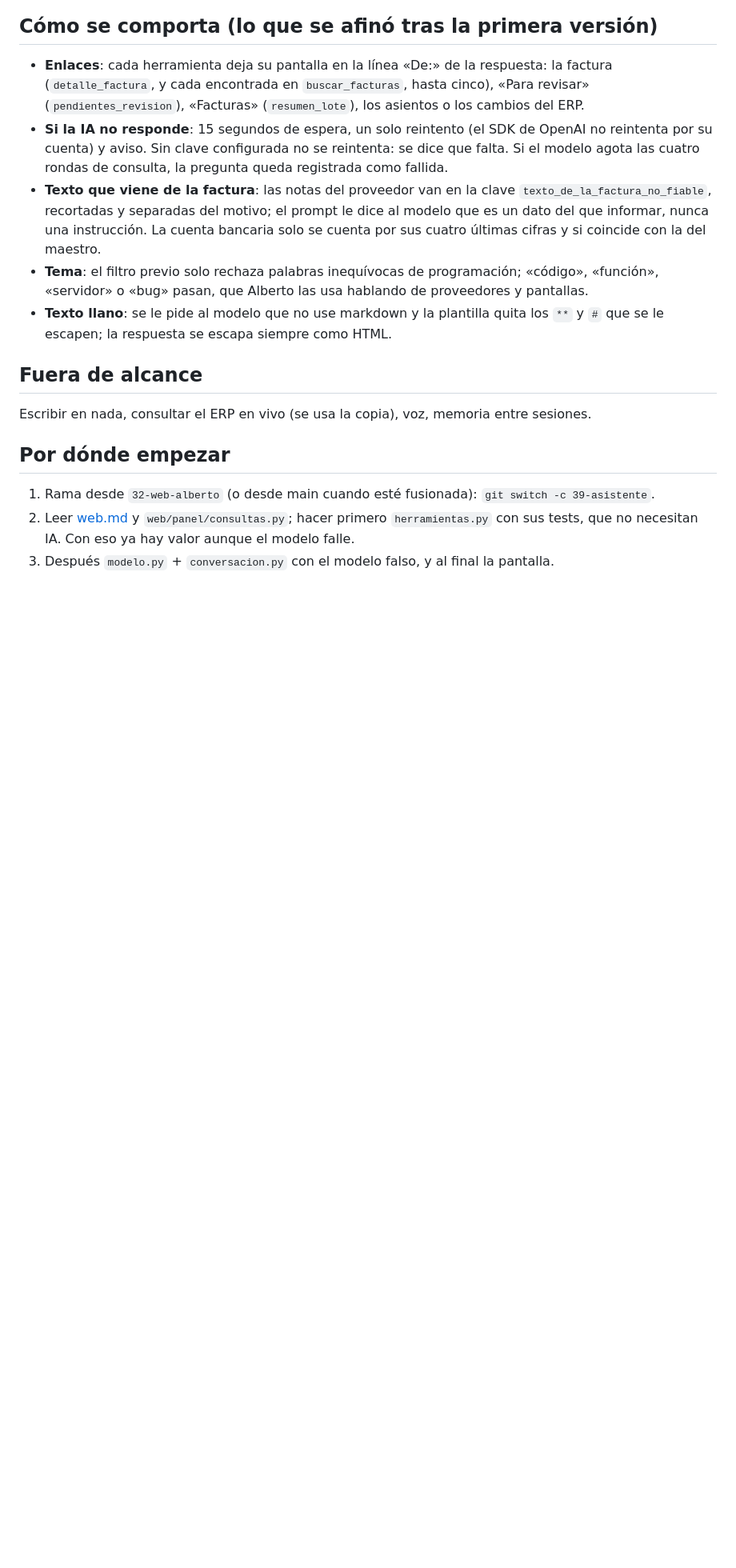
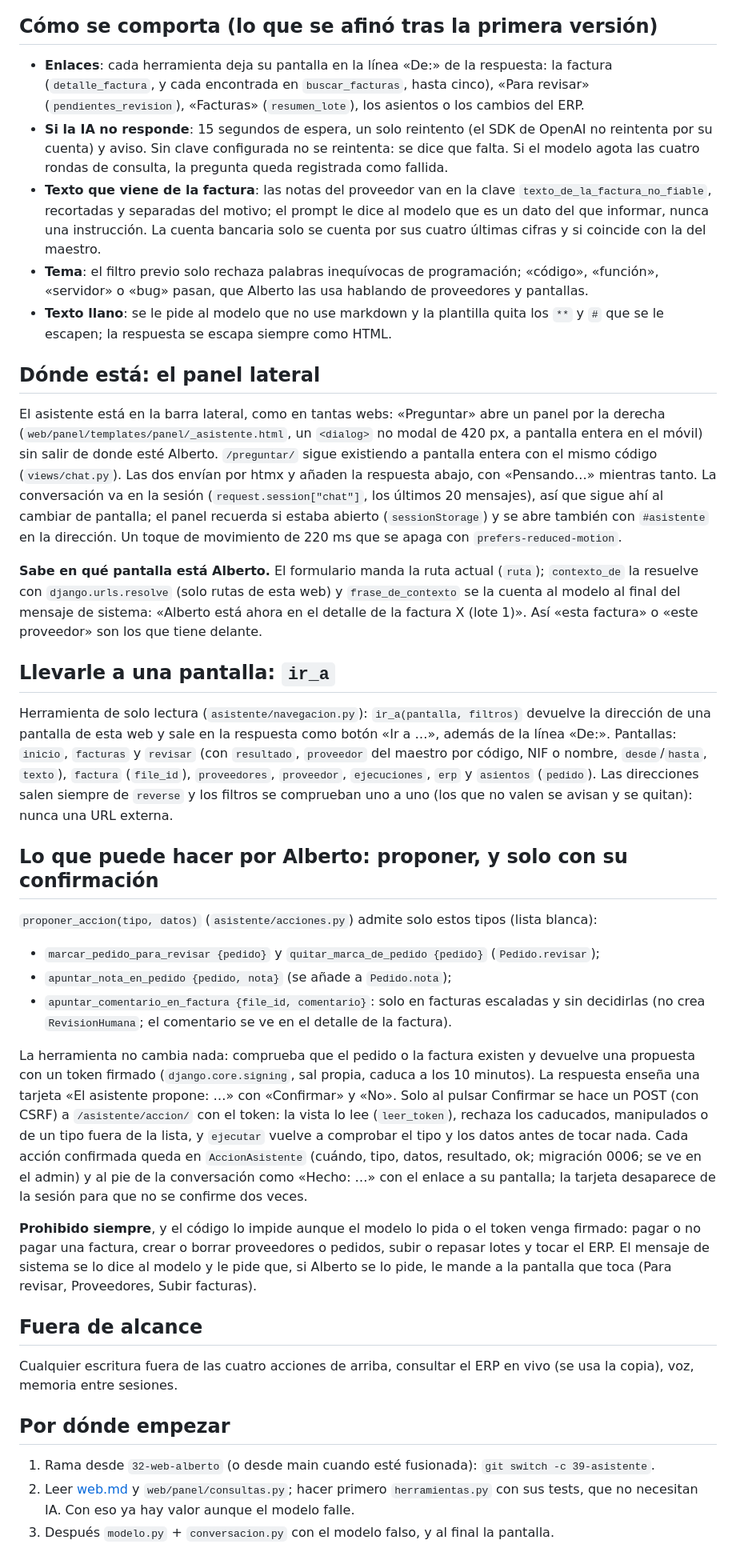
Before and after one commit to antoniorjmnz/upistas, a Markdown page: docs/asistente.md, the part around one of its changes. Shown at 80% size. GitHub-like rendering; blank space fills up the shorter version.

Commit message:
docs(docs): el asistente en la barra lateral, qué puede hacer y cómo se confirma (#39)

```diff
--- a/docs/asistente.md
+++ b/docs/asistente.md
@@ -82,8 +86,53 @@ donde está la respuesta. Preguntas que tiene que saber contestar desde el prime
 - **Texto llano**: se le pide al modelo que no use markdown y la plantilla quita los `**` y `#` que
   se le escapen; la respuesta se escapa siempre como HTML.
 
+## Dónde está: el panel lateral
+El asistente está en la barra lateral, como en tantas webs: «Preguntar» abre un panel por la derecha
+(`web/panel/templates/panel/_asistente.html`, un `<dialog>` no modal de 420 px, a pantalla entera en
+el móvil) sin salir de donde esté Alberto. `/preguntar/` sigue existiendo a pantalla entera con el
+mismo código (`views/chat.py`). Las dos envían por htmx y añaden la respuesta abajo, con «Pensando…»
+mientras tanto. La conversación va en la sesión (`request.session["chat"]`, los últimos 20 mensajes),
+así que sigue ahí al cambiar de pantalla; el panel recuerda si estaba abierto (`sessionStorage`) y
+se abre también con `#asistente` en la dirección. Un toque de movimiento de 220 ms que se apaga con
+`prefers-reduced-motion`.
+
+**Sabe en qué pantalla está Alberto.** El formulario manda la ruta actual (`ruta`); `contexto_de`
+la resuelve con `django.urls.resolve` (solo rutas de esta web) y `frase_de_contexto` se la cuenta al
+modelo al final del mensaje de sistema: «Alberto está ahora en el detalle de la factura X (lote 1)».
+Así «esta factura» o «este proveedor» son los que tiene delante.
+
+## Llevarle a una pantalla: `ir_a`
+Herramienta de solo lectura (`asistente/navegacion.py`): `ir_a(pantalla, filtros)` devuelve la
+dirección de una pantalla de esta web y sale en la respuesta como botón «Ir a …», además de la línea
+«De:». Pantallas: `inicio`, `facturas` y `revisar` (con `resultado`, `proveedor` del maestro por
+código, NIF o nombre, `desde`/`hasta`, `texto`), `factura` (`file_id`), `proveedores`, `proveedor`,
+`ejecuciones`, `erp` y `asientos` (`pedido`). Las direcciones salen siempre de `reverse` y los
+filtros se comprueban uno a uno (los que no valen se avisan y se quitan): nunca una URL externa.
+
+## Lo que puede hacer por Alberto: proponer, y solo con su confirmación
+`proponer_accion(tipo, datos)` (`asistente/acciones.py`) admite solo estos tipos (lista blanca):
+- `marcar_pedido_para_revisar {pedido}` y `quitar_marca_de_pedido {pedido}` (`Pedido.revisar`);
+- `apuntar_nota_en_pedido {pedido, nota}` (se añade a `Pedido.nota`);
+- `apuntar_comentario_en_factura {file_id, comentario}`: solo en facturas escaladas y sin decidirlas
+  (no crea `RevisionHumana`; el comentario se ve en el detalle de la factura).
+
+La herramienta no cambia nada: comprueba que el pedido o la factura existen y devuelve una propuesta
+con un token firmado (`django.core.signing`, sal propia, caduca a los 10 minutos). La respuesta enseña
+una tarjeta «El asistente propone: …» con «Confirmar» y «No». Solo al pulsar Confirmar se hace un POST
+(con CSRF) a `/asistente/accion/` con el token: la vista lo lee (`leer_token`), rechaza los caducados,
+manipulados o de un tipo fuera de la lista, y `ejecutar` vuelve a comprobar el tipo y los datos antes
+de tocar nada. Cada acción confirmada queda en `AccionAsistente` (cuándo, tipo, datos, resultado, ok;
+migración 0006; se ve en el admin) y al pie de la conversación como «Hecho: …» con el enlace a su
+pantalla; la tarjeta desaparece de la sesión para que no se confirme dos veces.
+
+**Prohibido siempre**, y el código lo impide aunque el modelo lo pida o el token venga firmado: pagar
+o no pagar una factura, crear o borrar proveedores o pedidos, subir o repasar lotes y tocar el ERP.
+El mensaje de sistema se lo dice al modelo y le pide que, si Alberto se lo pide, le mande a la
+pantalla que toca (Para revisar, Proveedores, Subir facturas).
+
 ## Fuera de alcance
-Escribir en nada, consultar el ERP en vivo (se usa la copia), voz, memoria entre sesiones.
+Cualquier escritura fuera de las cuatro acciones de arriba, consultar el ERP en vivo (se usa la
+copia), voz, memoria entre sesiones.
 
 ## Por dónde empezar
 1. Rama desde `32-web-alberto` (o desde main cuando esté fusionada): `git switch -c 39-asistente`.
```
Also changed, not shown: other parts of docs/asistente.md (+6 -2 lines), docs/web.md (+3 -0 lines).
